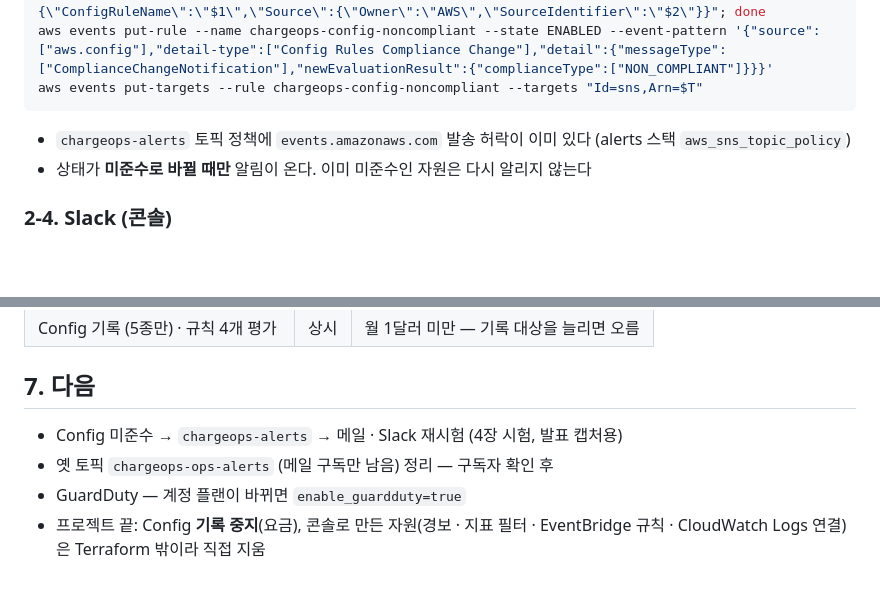
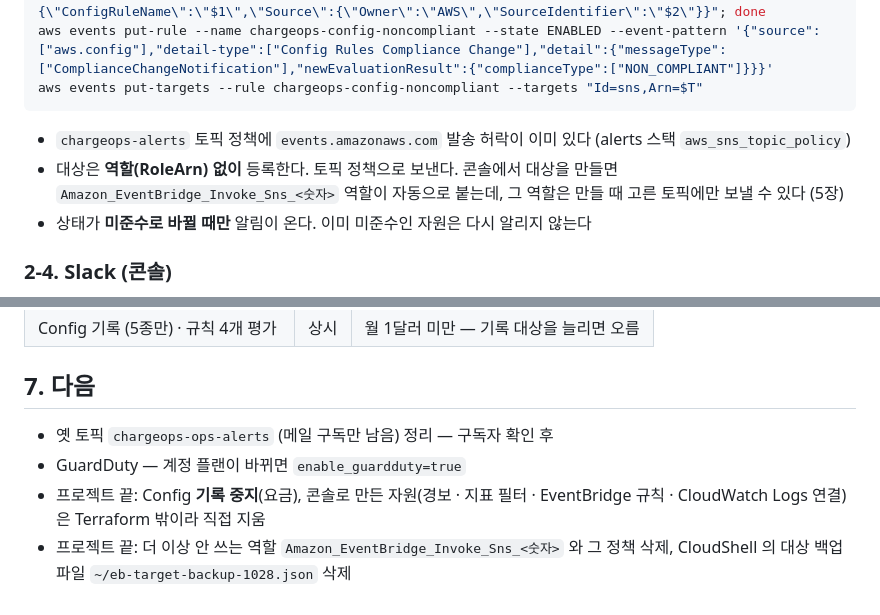
Before and after one commit to raspberry-2jo/chargeops, a Markdown page: docs/setup/aws-security-alerts.md, 2 parts joined by grey strips. GitHub-like rendering; blank space fills up the shorter version.

````diff
--- a/docs/setup/aws-security-alerts.md
+++ b/docs/setup/aws-security-alerts.md
@@ -97,6 +102,7 @@ aws events put-targets --rule chargeops-config-noncompliant --targets "Id=sns,Ar
 ```
 
 - `chargeops-alerts` 토픽 정책에 `events.amazonaws.com` 발송 허락이 이미 있다 (alerts 스택 `aws_sns_topic_policy`)
+- 대상은 **역할(RoleArn) 없이** 등록한다. 토픽 정책으로 보낸다. 콘솔에서 대상을 만들면 `Amazon_EventBridge_Invoke_Sns_<숫자>` 역할이 자동으로 붙는데, 그 역할은 만들 때 고른 토픽에만 보낼 수 있다 (5장)
 - 상태가 **미준수로 바뀔 때만** 알림이 온다. 이미 미준수인 자원은 다시 알리지 않는다
 
 ### 2-4. Slack (콘솔)
@@ -163,7 +186,7 @@ GuardDuty    (없음)
 
 ## 7. 다음
 
-- Config 미준수 → `chargeops-alerts` → 메일 · Slack 재시험 (4장 시험, 발표 캡처용)
 - 옛 토픽 `chargeops-ops-alerts` (메일 구독만 남음) 정리 — 구독자 확인 후
 - GuardDuty — 계정 플랜이 바뀌면 `enable_guardduty=true`
 - 프로젝트 끝: Config **기록 중지**(요금), 콘솔로 만든 자원(경보 · 지표 필터 · EventBridge 규칙 · CloudWatch Logs 연결)은 Terraform 밖이라 직접 지움
+- 프로젝트 끝: 더 이상 안 쓰는 역할 `Amazon_EventBridge_Invoke_Sns_<숫자>` 와 그 정책 삭제, CloudShell 의 대상 백업 파일 `~/eb-target-backup-1028.json` 삭제
````
Also changed, not shown: other parts of docs/setup/aws-security-alerts.md (+29 -7 lines), docs/setup/img/aws-config-alert-slack.png (added).
